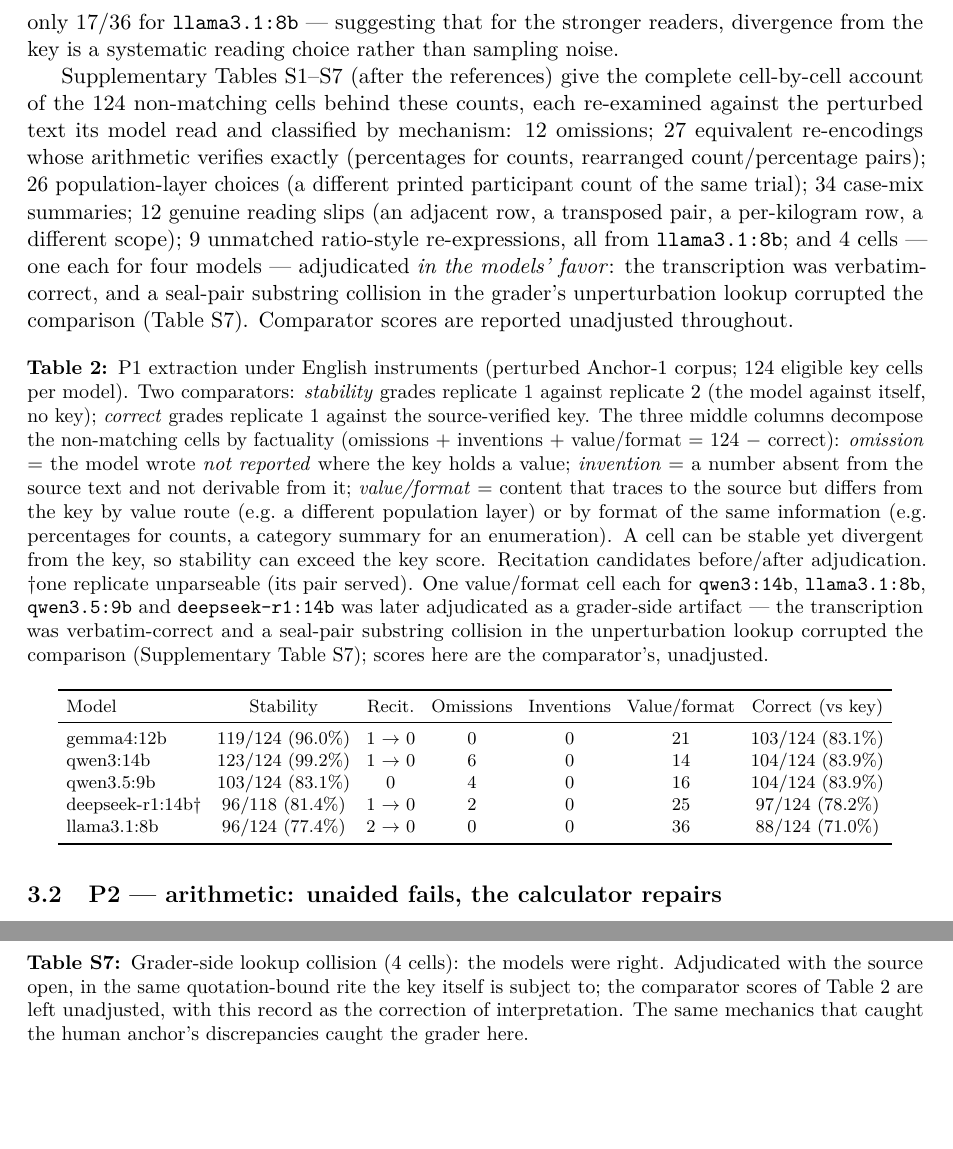
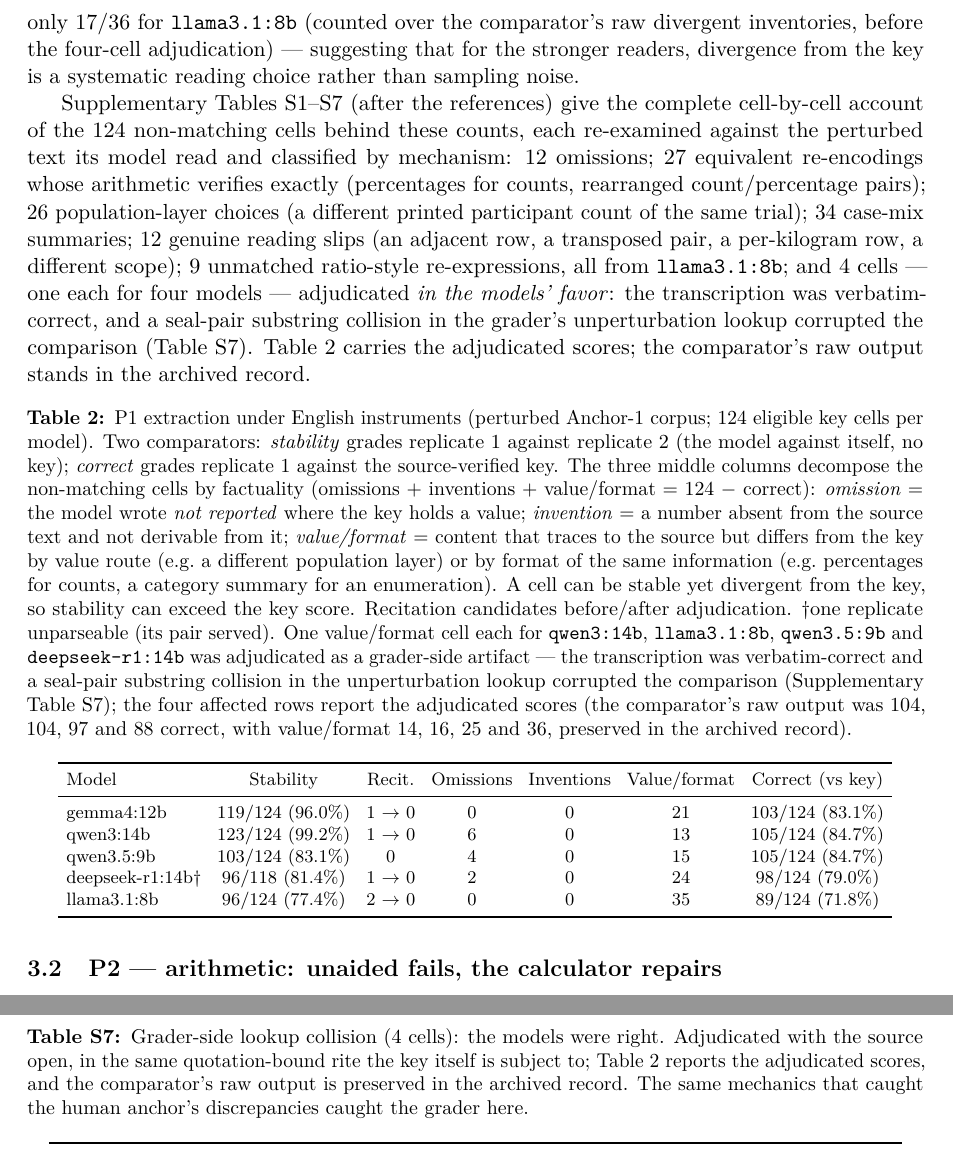
Before and after one commit to gbbarra/llm-evidence-extraction-benchmark-ptbr, a LaTeX paper (paper/extrai-unified.tex): two parts of pages 8 and 20 of 20, joined at a grey line, cut at the place of the change, the shorter picture padded with empty space. Compiled offline with pdfLaTeX.

Commit message:
Manuscript: Table 2 adopts the adjudicated P1 scores (author's decision)
qwen14 105/124 (84.7%), llama8 89/124 (71.8%), qwen35 105/124 (84.7%),
deepseek14 98/124 (79.0%); value/format 13/35/15/24; gemma12 unchanged.
Caption quotes the comparator's raw output; range sentence and the
qwen14-vs-gemma12 edge (now two cells) updated; stable-divergents counts
explicitly anchored to the raw inventories; records + ledger updated.

Co-Authored-By: Claude Fable 5 <noreply@anthropic.com>

```diff
--- a/paper/extrai-unified.tex
+++ b/paper/extrai-unified.tex
@@ -111,13 +111,13 @@ All 140 extraction calls (5 models $\times$ 14 trials $\times$ 2 replicates) com
 
 The mechanical recitation detector raised 5 candidate cells across 140 sheets, and adjudication against the perturbed source texts resolved all 5 to incomplete-perturbation artifacts rather than recall: three models independently wrote a displaced count (113) that is arithmetically reconstructible from a surviving percentage printed beside it in the perturbed text (57.7\% $\times$ n=196 = 113.1), and two models transcribed a value (4088) that survives verbatim in a prose restatement the perturbation operator missed. Zero attributable recitations remained. The same three models copied, rather than reconstructed, the equally inconsistent control-arm cell of the same table --- an asymmetric preference shared across architectures, recorded as a behavior note.
 
-The factuality classification of the divergent cells (Table~\ref{tab:p1}, middle columns) found \textbf{zero invention candidates in every model}: each number each model wrote exists in, or is arithmetically derivable from, the perturbed text it read. Most divergences were themselves replicate-stable --- the same non-key answer written in both independent readings: 17/21 for \texttt{gemma4:12b}, 20/20 for \texttt{qwen3:14b}, 13/20 for \texttt{qwen3.5:9b}, 16/26 for \texttt{deepseek-r1:14b}, but only 17/36 for \texttt{llama3.1:8b} --- suggesting that for the stronger readers, divergence from the key is a systematic reading choice rather than sampling noise.
+The factuality classification of the divergent cells (Table~\ref{tab:p1}, middle columns) found \textbf{zero invention candidates in every model}: each number each model wrote exists in, or is arithmetically derivable from, the perturbed text it read. Most divergences were themselves replicate-stable --- the same non-key answer written in both independent readings: 17/21 for \texttt{gemma4:12b}, 20/20 for \texttt{qwen3:14b}, 13/20 for \texttt{qwen3.5:9b}, 16/26 for \texttt{deepseek-r1:14b}, but only 17/36 for \texttt{llama3.1:8b} (counted over the comparator's raw divergent inventories, before the four-cell adjudication) --- suggesting that for the stronger readers, divergence from the key is a systematic reading choice rather than sampling noise.
 
-Supplementary Tables~S1--S7 (after the references) give the complete cell-by-cell account of the 124 non-matching cells behind these counts, each re-examined against the perturbed text its model read and classified by mechanism: 12 omissions; 27 equivalent re-encodings whose arithmetic verifies exactly (percentages for counts, rearranged count/percentage pairs); 26 population-layer choices (a different printed participant count of the same trial); 34 case-mix summaries; 12 genuine reading slips (an adjacent row, a transposed pair, a per-kilogram row, a different scope); 9 unmatched ratio-style re-expressions, all from \texttt{llama3.1:8b}; and 4 cells --- one each for four models --- adjudicated \emph{in the models' favor}: the transcription was verbatim-correct, and a seal-pair substring collision in the grader's unperturbation lookup corrupted the comparison (Table~S7). Comparator scores are reported unadjusted throughout.
+Supplementary Tables~S1--S7 (after the references) give the complete cell-by-cell account of the 124 non-matching cells behind these counts, each re-examined against the perturbed text its model read and classified by mechanism: 12 omissions; 27 equivalent re-encodings whose arithmetic verifies exactly (percentages for counts, rearranged count/percentage pairs); 26 population-layer choices (a different printed participant count of the same trial); 34 case-mix summaries; 12 genuine reading slips (an adjacent row, a transposed pair, a per-kilogram row, a different scope); 9 unmatched ratio-style re-expressions, all from \texttt{llama3.1:8b}; and 4 cells --- one each for four models --- adjudicated \emph{in the models' favor}: the transcription was verbatim-correct, and a seal-pair substring collision in the grader's unperturbation lookup corrupted the comparison (Table~S7). Table~\ref{tab:p1} carries the adjudicated scores; the comparator's raw output stands in the archived record.
 
 \begin{table}[H]
 \centering\footnotesize
-\caption{P1 extraction under English instruments (perturbed Anchor-1 corpus; 124 eligible key cells per model). Two comparators: \emph{stability} grades replicate 1 against replicate 2 (the model against itself, no key); \emph{correct} grades replicate 1 against the source-verified key. The three middle columns decompose the non-matching cells by factuality (omissions + inventions + value/format = 124 $-$ correct): \emph{omission} = the model wrote \emph{not reported} where the key holds a value; \emph{invention} = a number absent from the source text and not derivable from it; \emph{value/format} = content that traces to the source but differs from the key by value route (e.g.\ a different population layer) or by format of the same information (e.g.\ percentages for counts, a category summary for an enumeration). A cell can be stable yet divergent from the key, so stability can exceed the key score. Recitation candidates before/after adjudication. $\dagger$one replicate unparseable (its pair served). One value/format cell each for \texttt{qwen3:14b}, \texttt{llama3.1:8b}, \texttt{qwen3.5:9b} and \texttt{deepseek-r1:14b} was later adjudicated as a grader-side artifact --- the transcription was verbatim-correct and a seal-pair substring collision in the unperturbation lookup corrupted the comparison (Supplementary Table~S7); scores here are the comparator's, unadjusted.}
+\caption{P1 extraction under English instruments (perturbed Anchor-1 corpus; 124 eligible key cells per model). Two comparators: \emph{stability} grades replicate 1 against replicate 2 (the model against itself, no key); \emph{correct} grades replicate 1 against the source-verified key. The three middle columns decompose the non-matching cells by factuality (omissions + inventions + value/format = 124 $-$ correct): \emph{omission} = the model wrote \emph{not reported} where the key holds a value; \emph{invention} = a number absent from the source text and not derivable from it; \emph{value/format} = content that traces to the source but differs from the key by value route (e.g.\ a different population layer) or by format of the same information (e.g.\ percentages for counts, a category summary for an enumeration). A cell can be stable yet divergent from the key, so stability can exceed the key score. Recitation candidates before/after adjudication. $\dagger$one replicate unparseable (its pair served). One value/format cell each for \texttt{qwen3:14b}, \texttt{llama3.1:8b}, \texttt{qwen3.5:9b} and \texttt{deepseek-r1:14b} was adjudicated as a grader-side artifact --- the transcription was verbatim-correct and a seal-pair substring collision in the unperturbation lookup corrupted the comparison (Supplementary Table~S7); the four affected rows report the adjudicated scores (the comparator's raw output was 104, 104, 97 and 88 correct, with value/format 14, 16, 25 and 36, preserved in the archived record).}
 \label{tab:p1}
 \setlength{\tabcolsep}{4pt}
 \begin{tabular}{lcccccc}
@@ -125,10 +125,10 @@ Supplementary Tables~S1--S7 (after the references) give the complete cell-by-cel
 Model & Stability & Recit. & Omissions & Inventions & Value/format & Correct (vs key) \\
 \midrule
 gemma4:12b & 119/124 (96.0\%) & 1 $\rightarrow$ 0 & 0 & 0 & 21 & 103/124 (83.1\%) \\
-qwen3:14b & 123/124 (99.2\%) & 1 $\rightarrow$ 0 & 6 & 0 & 14 & 104/124 (83.9\%) \\
-qwen3.5:9b & 103/124 (83.1\%) & 0 & 4 & 0 & 16 & 104/124 (83.9\%) \\
-deepseek-r1:14b$\dagger$ & 96/118 (81.4\%) & 1 $\rightarrow$ 0 & 2 & 0 & 25 & 97/124 (78.2\%) \\
-llama3.1:8b & 96/124 (77.4\%) & 2 $\rightarrow$ 0 & 0 & 0 & 36 & 88/124 (71.0\%) \\
+qwen3:14b & 123/124 (99.2\%) & 1 $\rightarrow$ 0 & 6 & 0 & 13 & 105/124 (84.7\%) \\
+qwen3.5:9b & 103/124 (83.1\%) & 0 & 4 & 0 & 15 & 105/124 (84.7\%) \\
+deepseek-r1:14b$\dagger$ & 96/118 (81.4\%) & 1 $\rightarrow$ 0 & 2 & 0 & 24 & 98/124 (79.0\%) \\
+llama3.1:8b & 96/124 (77.4\%) & 2 $\rightarrow$ 0 & 0 & 0 & 35 & 89/124 (71.8\%) \\
 \bottomrule
 \end{tabular}
 \end{table}
@@ -369,7 +369,7 @@ FEDORA, GDFT & 14:122:73:0 & partial shift: I:122, II:148, III:73, IV:0 \\
 
 \begin{table}[H]
 \centering\footnotesize
-\caption{Grader-side lookup collision (4 cells): the models were right. Adjudicated with the source open, in the same quotation-bound rite the key itself is subject to; the comparator scores of Table~\ref{tab:p1} are left unadjusted, with this record as the correction of interpretation. The same mechanics that caught the human anchor's discrepancies caught the grader here.}
+\caption{Grader-side lookup collision (4 cells): the models were right. Adjudicated with the source open, in the same quotation-bound rite the key itself is subject to; Table~\ref{tab:p1} reports the adjudicated scores, and the comparator's raw output is preserved in the archived record. The same mechanics that caught the human anchor's discrepancies caught the grader here.}
 \setlength{\tabcolsep}{4pt}
 \begin{tabular}{p{2.0cm}p{2.6cm}p{9.6cm}}
 \toprule
```
Also changed, not shown: dados/adjudication-record.md (+1 -1 lines), dados/estudo3/agenda-bracos.md (+2 -0 lines), dados/estudo8/avaliacao-p1.md (+2 -0 lines), paper/extrai-unified.tex (2 more changed lines).
